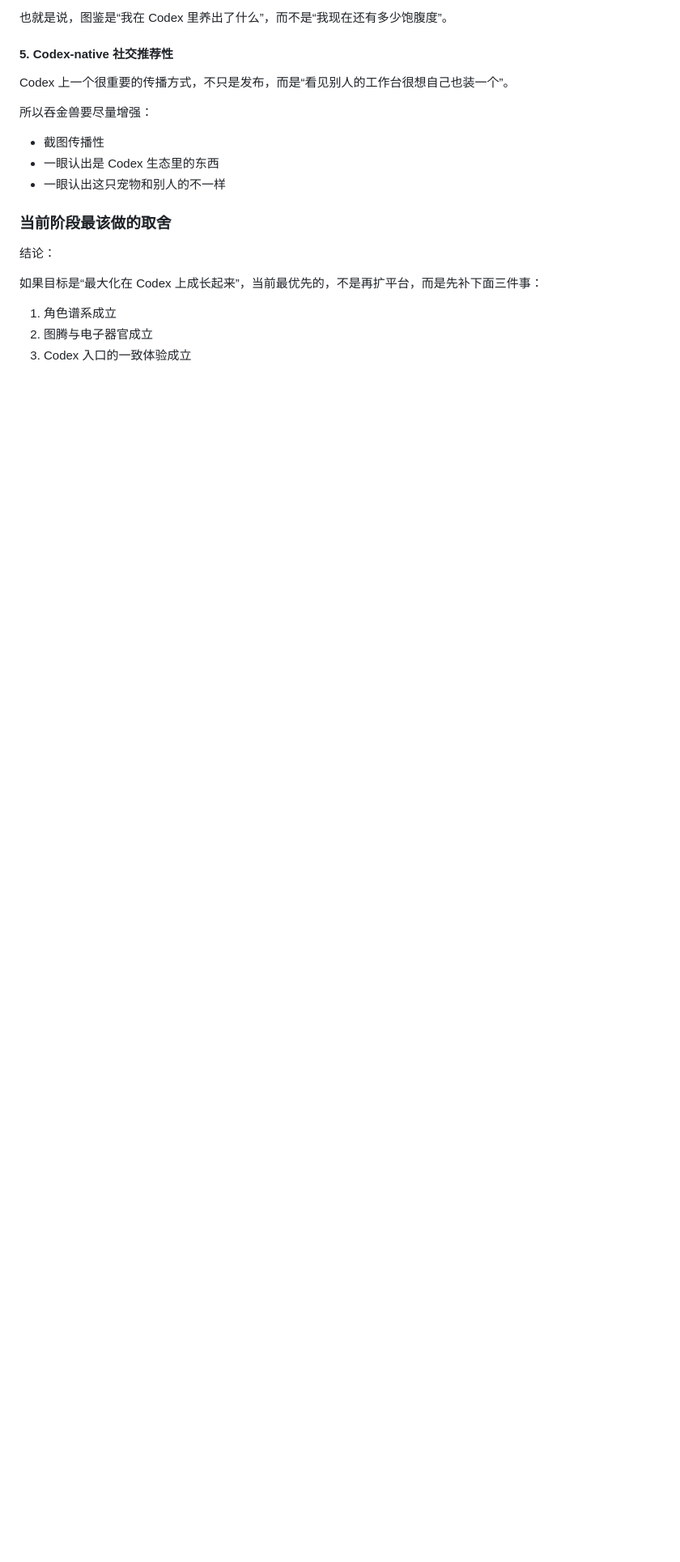
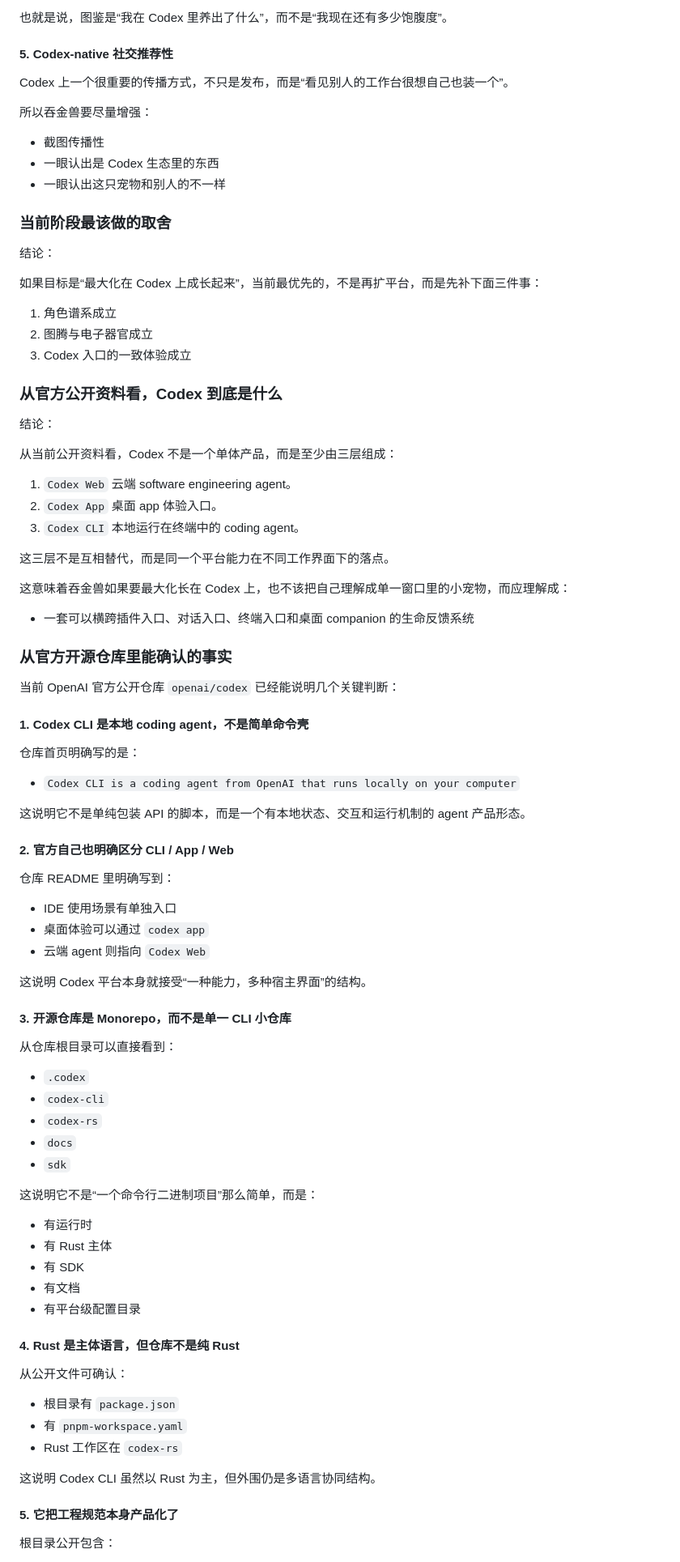
Before and after one commit to woohuaca/Tokenpet, a Markdown page: docs/host-integration.md, the part around one of its changes. Shown at 81% size. GitHub-like rendering; blank space fills up the shorter version.

Commit message:
Deepen Codex open-source platform research

```diff
--- a/docs/host-integration.md
+++ b/docs/host-integration.md
@@ -274,3 +274,76 @@ Codex 上一个很重要的传播方式，不只是发布，而是“看见别
 2. 图腾与电子器官成立
 3. Codex 入口的一致体验成立
 
+### 从官方公开资料看，Codex 到底是什么
+
+结论：
+
+从当前公开资料看，Codex 不是一个单体产品，而是至少由三层组成：
+
+1. `Codex Web`
+   云端 software engineering agent。
+2. `Codex App`
+   桌面 app 体验入口。
+3. `Codex CLI`
+   本地运行在终端中的 coding agent。
+
+这三层不是互相替代，而是同一个平台能力在不同工作界面下的落点。
+
+这意味着吞金兽如果要最大化长在 Codex 上，也不该把自己理解成单一窗口里的小宠物，而应理解成：
+
+- 一套可以横跨插件入口、对话入口、终端入口和桌面 companion 的生命反馈系统
+
+### 从官方开源仓库里能确认的事实
+
+当前 OpenAI 官方公开仓库 `openai/codex` 已经能说明几个关键判断：
+
+#### 1. Codex CLI 是本地 coding agent，不是简单命令壳
+
+仓库首页明确写的是：
+
+- `Codex CLI is a coding agent from OpenAI that runs locally on your computer`
+
+这说明它不是单纯包装 API 的脚本，而是一个有本地状态、交互和运行机制的 agent 产品形态。
+
+#### 2. 官方自己也明确区分 CLI / App / Web
+
+仓库 README 里明确写到：
+
+- IDE 使用场景有单独入口
+- 桌面体验可以通过 `codex app`
+- 云端 agent 则指向 `Codex Web`
+
+这说明 Codex 平台本身就接受“一种能力，多种宿主界面”的结构。
+
+#### 3. 开源仓库是 Monorepo，而不是单一 CLI 小仓库
+
+从仓库根目录可以直接看到：
+
+- `.codex`
+- `codex-cli`
+- `codex-rs`
+- `docs`
+- `sdk`
+
+这说明它不是“一个命令行二进制项目”那么简单，而是：
+
+- 有运行时
+- 有 Rust 主体
+- 有 SDK
+- 有文档
+- 有平台级配置目录
+
+#### 4. Rust 是主体语言，但仓库不是纯 Rust
+
+从公开文件可确认：
+
+- 根目录有 `package.json`
+- 有 `pnpm-workspace.yaml`
+- Rust 工作区在 `codex-rs`
+
+这说明 Codex CLI 虽然以 Rust 为主，但外围仍是多语言协同结构。
+
+#### 5. 它把工程规范本身产品化了
+
+根目录公开包含：
+
```
Also changed, not shown: other parts of docs/host-integration.md (+135 -0 lines).
